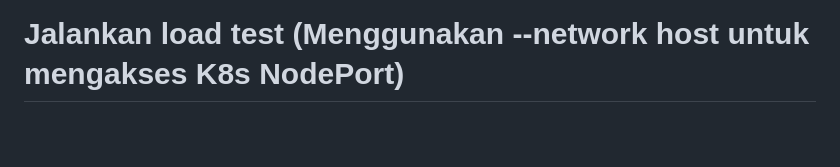
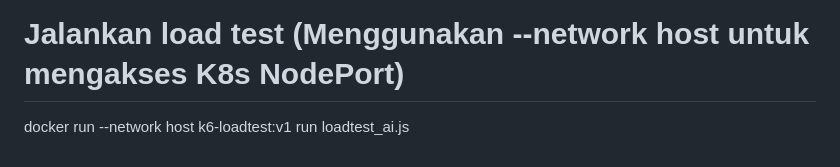
Before and after one commit to rachstufff/UAS_Service_DockerxKubernetes, a Markdown page: README.md, the part around the change. Rendered like a GitHub page; blank space fills up the shorter version.

Commit message:
Add Docker commands for k6 load testing
Added instructions to run k6 load test using Docker.

```diff
--- a/README.md
+++ b/README.md
@@ -81,3 +81,4 @@
 # Build image k6 dengan script load test Anda
 + docker build -t k6-loadtest:v1 -f Dockerfile.k6 .
 # Jalankan load test (Menggunakan --network host untuk mengakses K8s NodePort)
+docker run --network host k6-loadtest:v1 run loadtest_ai.js
```
